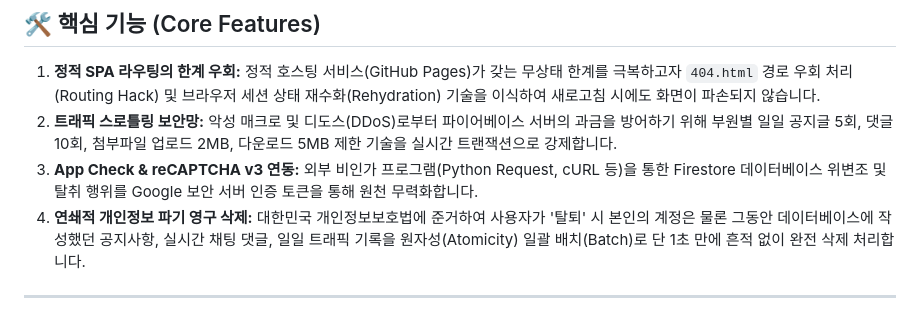
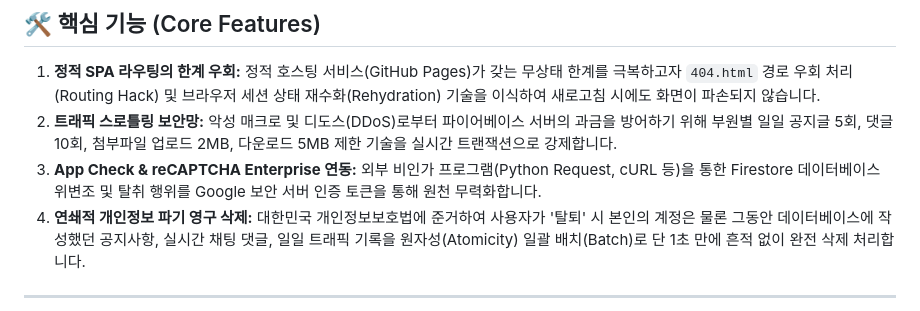
Before and after one commit to gshs43-junyeong/Dynamis-Web-Platform, a Markdown page: README.md, the part around the change. Drawn GitHub-style.

Commit message:
Update reCAPTCHA integration to use Enterprise version

```diff
--- a/README.md
+++ b/README.md
@@ -26,7 +26,7 @@
 
 1. **정적 SPA 라우팅의 한계 우회:** 정적 호스팅 서비스(GitHub Pages)가 갖는 무상태 한계를 극복하고자 `404.html` 경로 우회 처리(Routing Hack) 및 브라우저 세션 상태 재수화(Rehydration) 기술을 이식하여 새로고침 시에도 화면이 파손되지 않습니다.
 2. **트래픽 스로틀링 보안망:** 악성 매크로 및 디도스(DDoS)로부터 파이어베이스 서버의 과금을 방어하기 위해 부원별 일일 공지글 5회, 댓글 10회, 첨부파일 업로드 2MB, 다운로드 5MB 제한 기술을 실시간 트랜잭션으로 강제합니다.
-3. **App Check & reCAPTCHA v3 연동:** 외부 비인가 프로그램(Python Request, cURL 등)을 통한 Firestore 데이터베이스 위변조 및 탈취 행위를 Google 보안 서버 인증 토큰을 통해 원천 무력화합니다.
+3. **App Check & reCAPTCHA Enterprise 연동:** 외부 비인가 프로그램(Python Request, cURL 등)을 통한 Firestore 데이터베이스 위변조 및 탈취 행위를 Google 보안 서버 인증 토큰을 통해 원천 무력화합니다.
 4. **연쇄적 개인정보 파기 영구 삭제:** 대한민국 개인정보보호법에 준거하여 사용자가 '탈퇴' 시 본인의 계정은 물론 그동안 데이터베이스에 작성했던 공지사항, 실시간 채팅 댓글, 일일 트래픽 기록을 원자성(Atomicity) 일괄 배치(Batch)로 단 1초 만에 흔적 없이 완전 삭제 처리합니다.
 
 ---
```
